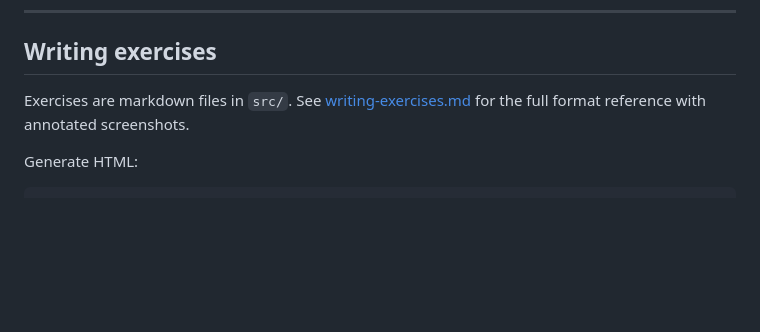
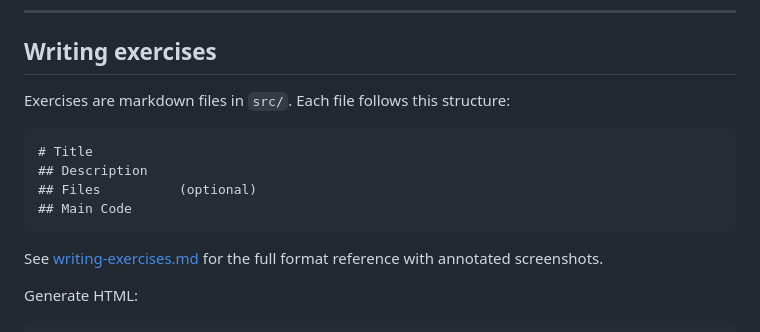
Before and after one commit to alba-kth/alba-trinket, a Markdown page: README.md, the part around the change. Drawn GitHub-style; blank space fills up the shorter version.

Commit message:
Add exercise structure skeleton back to README

````diff
--- a/README.md
+++ b/README.md
@@ -79,7 +79,16 @@ Open http://localhost:8000/kapitel_1/trinket1.html
 
 ## Writing exercises
 
-Exercises are markdown files in `src/`. See [writing-exercises.md](writing-exercises.md) for the full format reference with annotated screenshots.
+Exercises are markdown files in `src/`. Each file follows this structure:
+
+```
+# Title
+## Description
+## Files          (optional)
+## Main Code
+```
+
+See [writing-exercises.md](writing-exercises.md) for the full format reference with annotated screenshots.
 
 Generate HTML:
 
````
